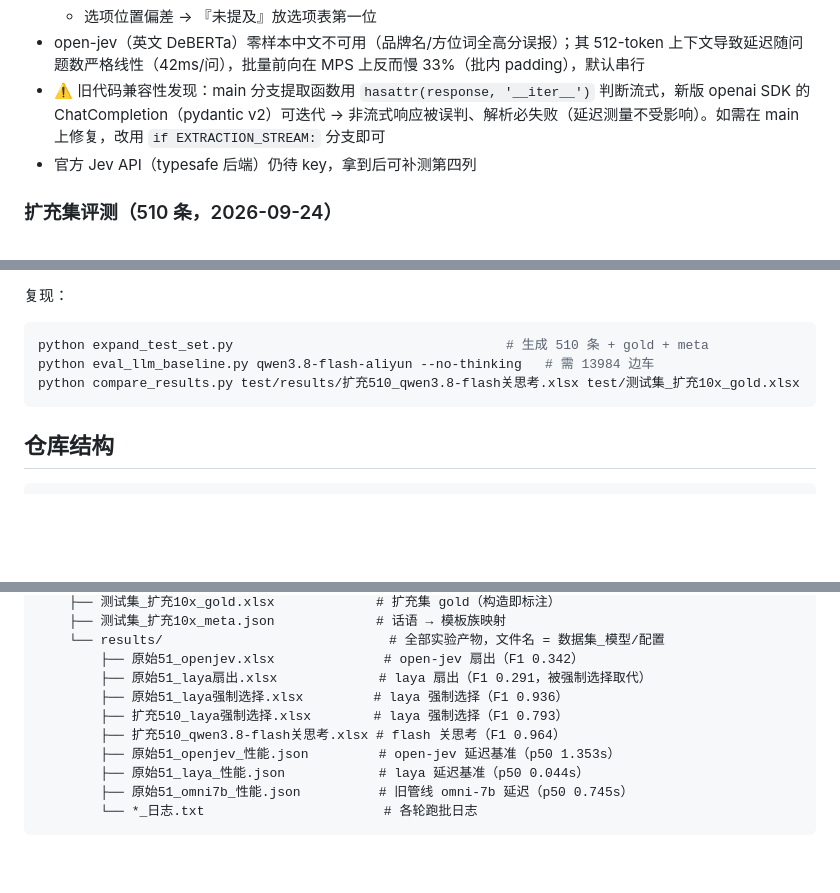
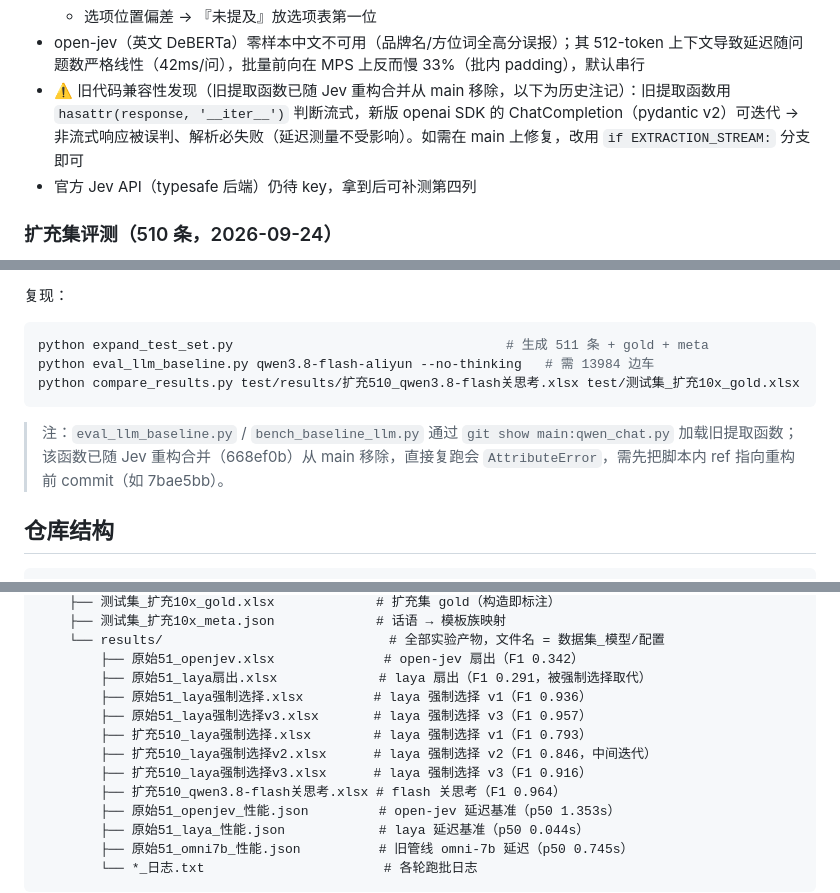
Before and after one commit to ranpin/inforExtra, a Markdown page: README.md, 3 parts joined by grey strips. GitHub-like rendering; blank space fills up the shorter version.

Commit message:
docs: 校对并补全 README

````diff
--- a/README.md
+++ b/README.md
@@ -128,7 +128,7 @@ python compare_results.py test/results/原始51_laya强制选择.xlsx
   - 身份高置信度幻觉（坐主驾→司机 0.97）→ **文本证据门控**：身份词必须在原文中与人名相邻出现，否则抑制（身份准确率 0.182→0.955）
   - 选项位置偏差 → 『未提及』放选项表第一位
 - open-jev（英文 DeBERTa）零样本中文不可用（品牌名/方位词全高分误报）；其 512-token 上下文导致延迟随问题数严格线性（42ms/问），批量前向在 MPS 上反而慢 33%（批内 padding），默认串行
-- ⚠️ 旧代码兼容性发现：main 分支提取函数用 `hasattr(response, '__iter__')` 判断流式，新版 openai SDK 的 ChatCompletion（pydantic v2）可迭代 → 非流式响应被误判、解析必失败（延迟测量不受影响）。如需在 main 上修复，改用 `if EXTRACTION_STREAM:` 分支即可
+- ⚠️ 旧代码兼容性发现（旧提取函数已随 Jev 重构合并从 main 移除，以下为历史注记）：旧提取函数用 `hasattr(response, '__iter__')` 判断流式，新版 openai SDK 的 ChatCompletion（pydantic v2）可迭代 → 非流式响应被误判、解析必失败（延迟测量不受影响）。如需在 main 上修复，改用 `if EXTRACTION_STREAM:` 分支即可
 - 官方 Jev API（typesafe 后端）仍待 key，拿到后可补测第四列
 
 ### 扩充集评测（510 条，2026-09-24）
@@ -167,10 +167,12 @@ python compare_results.py test/results/原始51_laya强制选择.xlsx
 
 复现：
 ```bash
-python expand_test_set.py                                   # 生成 510 条 + gold + meta
+python expand_test_set.py                                   # 生成 511 条 + gold + meta
 python eval_llm_baseline.py qwen3.8-flash-aliyun --no-thinking   # 需 13984 边车
 python compare_results.py test/results/扩充510_qwen3.8-flash关思考.xlsx test/测试集_扩充10x_gold.xlsx
 ```
+
+> 注：`eval_llm_baseline.py` / `bench_baseline_llm.py` 通过 `git show main:qwen_chat.py` 加载旧提取函数；该函数已随 Jev 重构合并（668ef0b）从 main 移除，直接复跑会 `AttributeError`，需先把脚本内 ref 指向重构前 commit（如 7bae5bb）。
 
 ## 仓库结构
 
@@ -194,8 +196,11 @@ python compare_results.py test/results/扩充510_qwen3.8-flash关思考.xlsx tes
     └── results/                             # 全部实验产物，文件名 = 数据集_模型/配置
         ├── 原始51_openjev.xlsx              # open-jev 扇出（F1 0.342）
         ├── 原始51_laya扇出.xlsx             # laya 扇出（F1 0.291，被强制选择取代）
-        ├── 原始51_laya强制选择.xlsx         # laya 强制选择（F1 0.936）
-        ├── 扩充510_laya强制选择.xlsx        # laya 强制选择（F1 0.793）
+        ├── 原始51_laya强制选择.xlsx         # laya 强制选择 v1（F1 0.936）
+        ├── 原始51_laya强制选择v3.xlsx       # laya 强制选择 v3（F1 0.957）
+        ├── 扩充510_laya强制选择.xlsx        # laya 强制选择 v1（F1 0.793）
+        ├── 扩充510_laya强制选择v2.xlsx      # laya 强制选择 v2（F1 0.846，中间迭代）
+        ├── 扩充510_laya强制选择v3.xlsx      # laya 强制选择 v3（F1 0.916）
         ├── 扩充510_qwen3.8-flash关思考.xlsx # flash 关思考（F1 0.964）
         ├── 原始51_openjev_性能.json         # open-jev 延迟基准（p50 1.353s）
         ├── 原始51_laya_性能.json            # laya 延迟基准（p50 0.044s）
````
